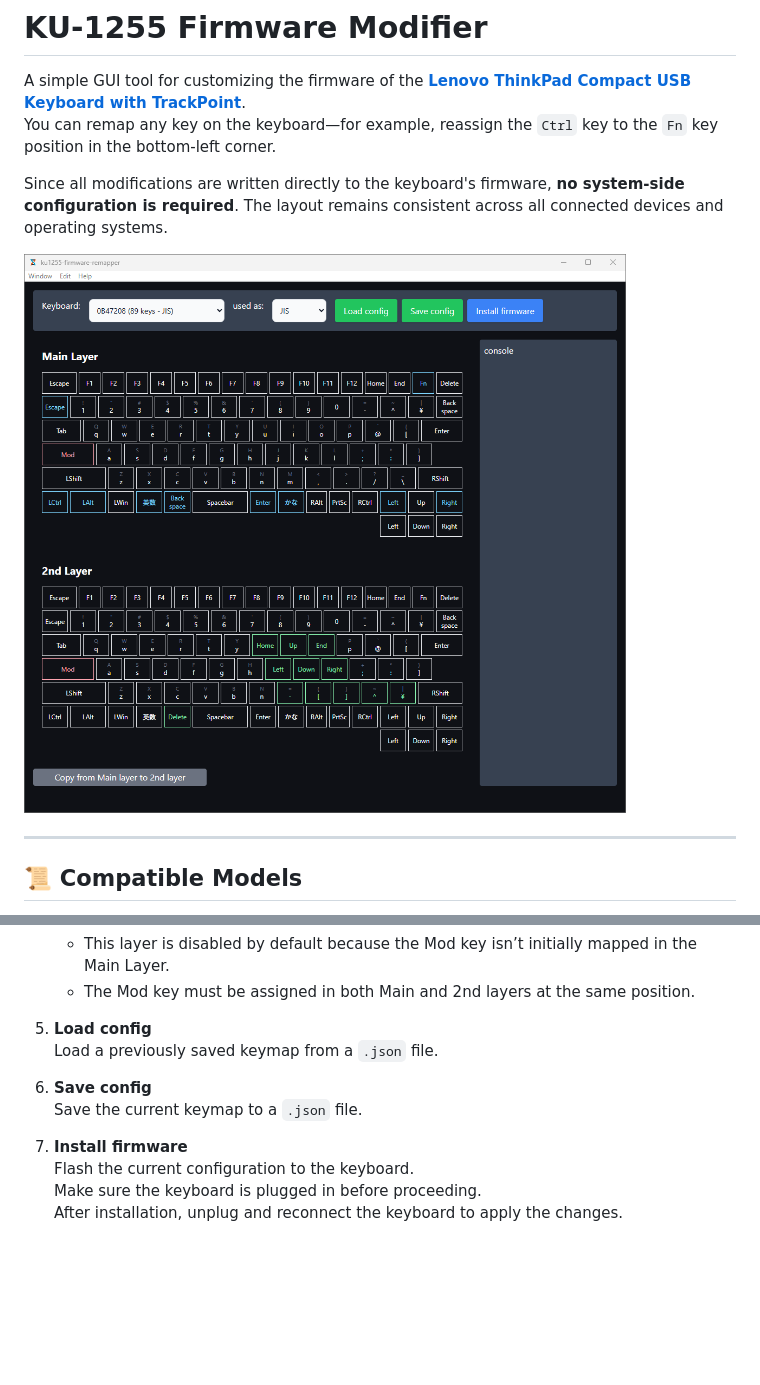
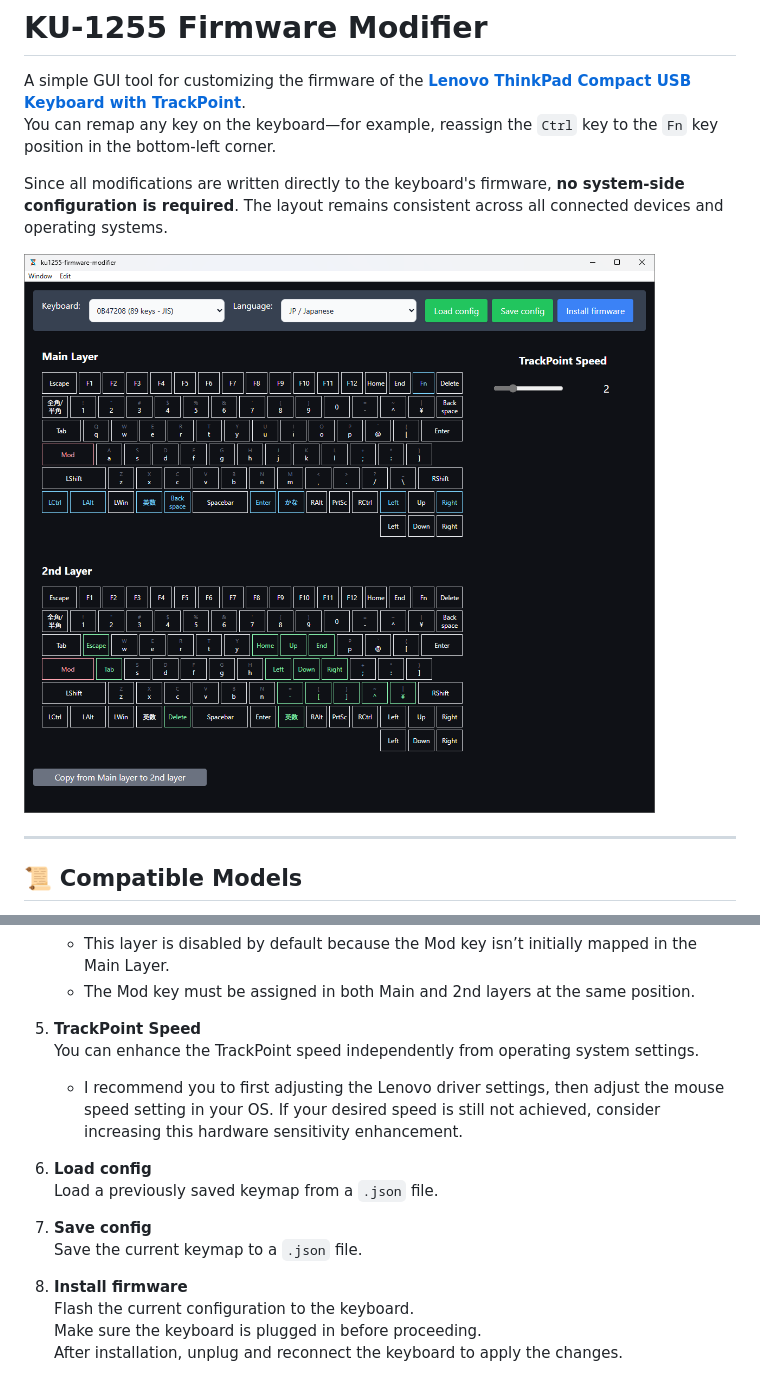
Before and after one commit to haborite/ku1255-firmware-modifier, a Markdown page: README.md, 2 parts joined by grey strips. Drawn GitHub-style; pictures changed too: docs/gui-overview.png; blank space fills up the shorter version.

```diff
--- a/README.md
+++ b/README.md
@@ -44,13 +44,17 @@ Since all modifications are written directly to the keyboard's firmware, **no sy
    - This layer is disabled by default because the Mod key isn’t initially mapped in the Main Layer.
    - The Mod key must be assigned in both Main and 2nd layers at the same position.
 
-5. **Load config**
+5. **TrackPoint Speed**
+   You can enhance the TrackPoint speed independently from operating system settings.
+   - I recommend you to first adjusting the Lenovo driver settings, then adjust the mouse speed setting in your OS. If your desired speed is still not achieved, consider increasing this hardware sensitivity enhancement.
+
+6. **Load config**
    Load a previously saved keymap from a `.json` file.
 
-6. **Save config**
+7. **Save config**
    Save the current keymap to a `.json` file.
 
-7. **Install firmware**
+8. **Install firmware**
    Flash the current configuration to the keyboard.
    Make sure the keyboard is plugged in before proceeding.
    After installation, unplug and reconnect the keyboard to apply the changes.
```
Also changed, not shown: docs/README-ja.md (+8 -3 lines).
